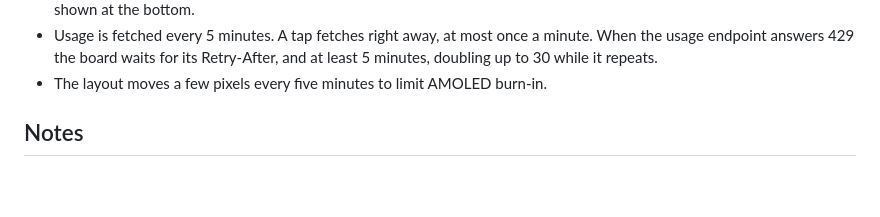
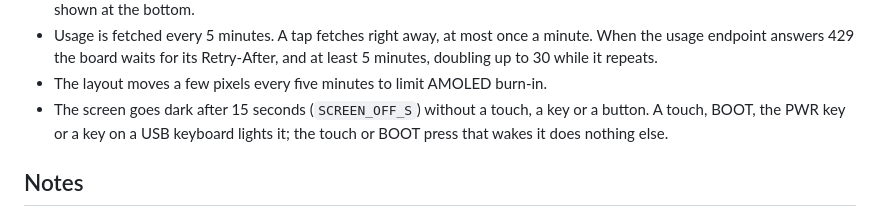
Before and after one commit to SBRA-Dynamics/Mike, a Markdown page: firmware/amoled_2_06/README.md, the part around the change. Drawn GitHub-style; blank space fills up the shorter version.

Commit message:
amoled_2_06: README describes the screen timeout
Co-Authored-By: Claude Opus 5.5 (1M context) <noreply@anthropic.com>

```diff
--- a/firmware/amoled_2_06/README.md
+++ b/firmware/amoled_2_06/README.md
@@ -146,6 +146,9 @@ version and partition are running.
   minute. When the usage endpoint answers 429 the board waits for its
   Retry-After, and at least 5 minutes, doubling up to 30 while it repeats.
 - The layout moves a few pixels every five minutes to limit AMOLED burn-in.
+- The screen goes dark after 15 seconds (`SCREEN_OFF_S`) without a touch, a key
+  or a button. A touch, BOOT, the PWR key or a key on a USB keyboard lights it;
+  the touch or BOOT press that wakes it does nothing else.
 
 ## Notes
 
```
